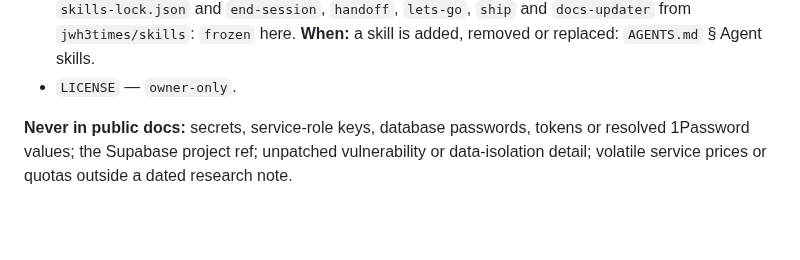
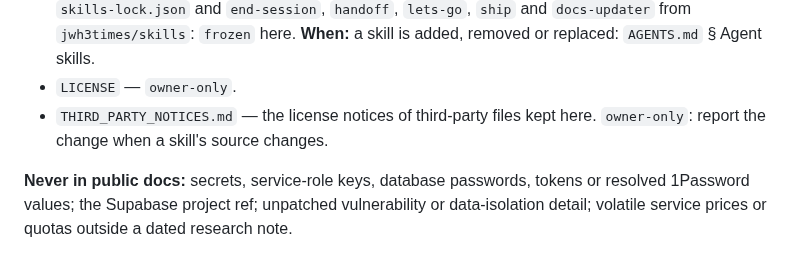
Before and after one commit to jwh3times/PressGolf, a Markdown page: docs/agents/docs.md, the part around the change. Rendered like a GitHub page; blank space fills up the shorter version.

```diff
--- a/docs/agents/docs.md
+++ b/docs/agents/docs.md
@@ -62,6 +62,8 @@
   `jwh3times/skills`: `frozen` here. **When:** a skill is added, removed or replaced:
   `AGENTS.md` § Agent skills.
 - `LICENSE` — `owner-only`.
+- `THIRD_PARTY_NOTICES.md` — the license notices of third-party files kept here. `owner-only`: report
+  the change when a skill's source changes.
 
 **Never in public docs:** secrets, service-role keys, database passwords, tokens or resolved
 1Password values; the Supabase project ref; unpatched vulnerability or data-isolation detail;
```
Also changed, not shown: THIRD_PARTY_NOTICES.md (added, +36 -0 lines).
